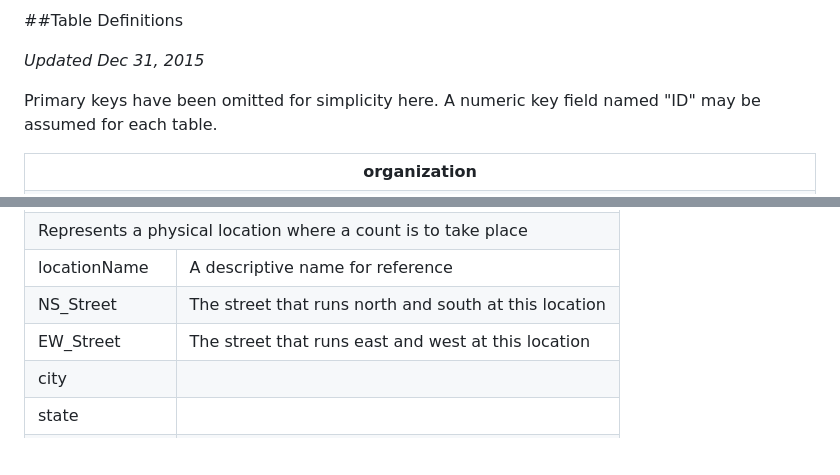
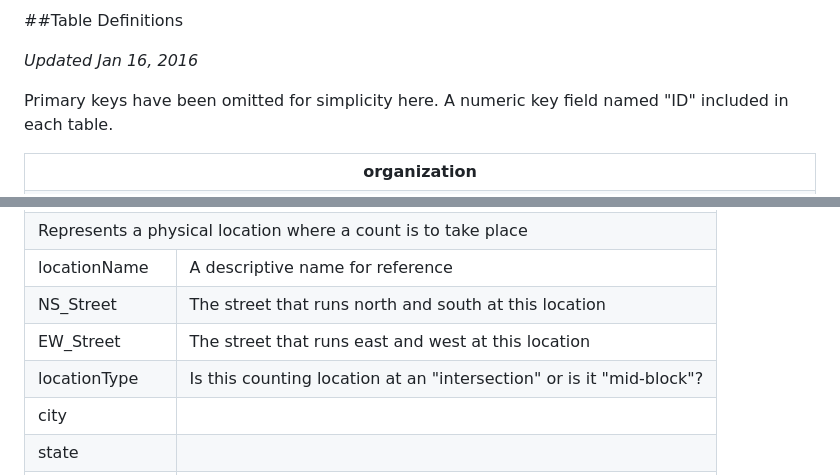
Before and after one commit to wleddy/bikeandwalk.org, a Markdown page: docs/data/data.md, 2 parts joined by grey strips. Drawn GitHub-style; blank space fills up the shorter version.

```diff
--- a/docs/data/content.md
+++ b/docs/data/data.md
@@ -66,8 +6,8 @@
 ##Table Definitions
 
-_Updated Dec 31, 2015_
+_Updated Jan 16, 2016_
 
-Primary keys have been omitted for simplicity here. A numeric key field named "ID" may be assumed for each table.
+Primary keys have been omitted for simplicity here. A numeric key field named "ID" included in each table.
 
 <table class="dataTable" >
 	<tr>
@@ -149,6 +89,10 @@ Primary keys have been omitted for simplicity here. A numeric key field named "I
 		<td class="fieldDesc">The street that runs east and west at this location</td>
 	</tr>
 	<tr>
+		<td class="fieldName">locationType</td>
+		<td class="fieldDesc">Is this counting location at an "intersection" or is it "mid-block"?</td>
+	</tr>
+	<tr>
 		<td class="fieldName">city</td>
 		<td class="fieldDesc"></td>
 	</tr>
```
Also changed, not shown: other parts of docs/data/data.md (+32 -68 lines), docs/api/api.md (renamed from docs/api/content.md, +18 -20 lines), docs/data/erd.png, docs/docs.md (renamed from docs/content.md), docs/usecase/usecase.md (renamed from docs/usecase/content.md), 5 other files.
